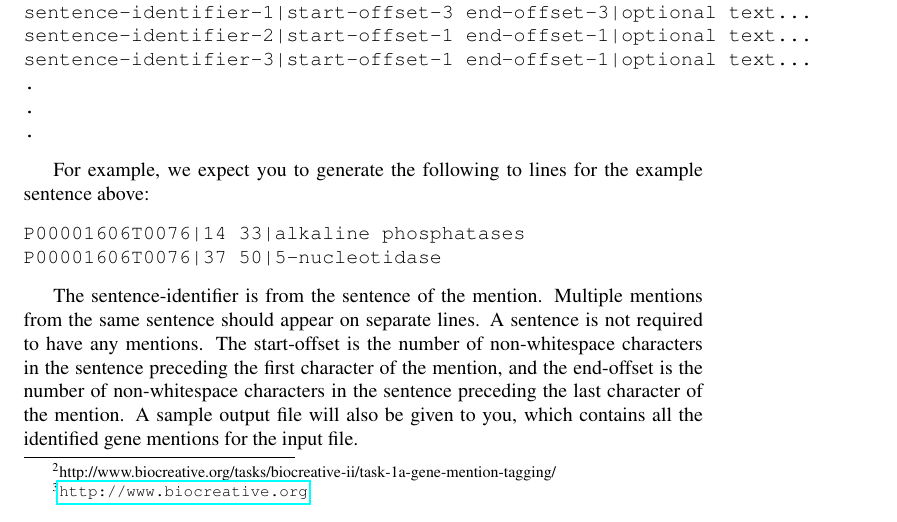
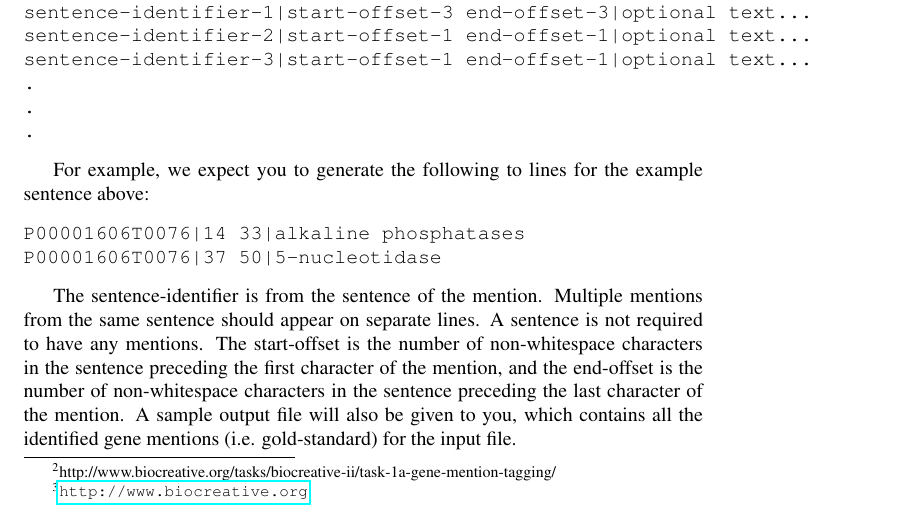
Before and after one commit to ziy/software-engineering-preliminary, a LaTeX book (src/uml-and-uima/main.tex, which reads src/uml-and-uima/ner/biocreative.tex): part of page 6 of 22, cut so that both start at the same text. Compiled offline with pdfLaTeX.

Commit message:
Clarified the sample.out file format

```diff
--- a/src/uml-and-uima/ner/biocreative.tex
+++ b/src/uml-and-uima/ner/biocreative.tex
@@ -59,4 +59,5 @@ required to have any mentions. The start-offset is the number of non-whitespace
 characters in the sentence preceding the first character of the mention, and the
 end-offset is the number of non-whitespace characters in the sentence preceding
 the last character of the mention. A sample output file will also be given to
-you, which contains all the identified gene mentions for the input file.
+you, which contains all the identified gene mentions (i.e. gold-standard) for
+the input file.
```
